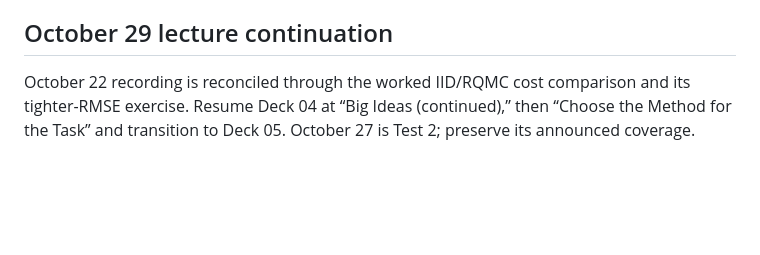
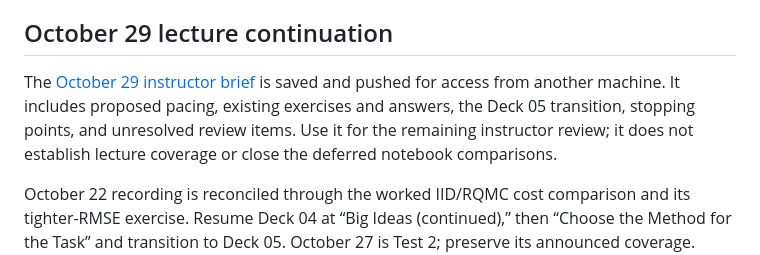
Before and after one commit to fjhickernell/MATH565Fall2026, a Markdown page: notes/NEXT.md, the part around the change. Rendered like a GitHub page; blank space fills up the shorter version.

Commit message:
Link October 29 instructor brief from course handoff

```diff
--- a/notes/NEXT.md
+++ b/notes/NEXT.md
@@ -10,6 +10,12 @@ are included in this Checkpoint; remote deployment and live verification remain
 pending.
 
 ## October 29 lecture continuation
+
+The [October 29 instructor brief](INSTRUCTOR-BRIEF-2026-10-29.md) is saved and
+pushed for access from another machine. It includes proposed pacing, existing
+exercises and answers, the Deck 05 transition, stopping points, and unresolved
+review items. Use it for the remaining instructor review; it does not establish
+lecture coverage or close the deferred notebook comparisons.
 
 October 22 recording is reconciled through the worked IID/RQMC cost comparison and its tighter-RMSE exercise. Resume Deck 04 at “Big Ideas (continued),” then “Choose the Method for the Task” and transition to Deck 05. October 27 is Test 2; preserve its announced coverage. October 29 single-occurrence note is saved and reopened in Fantastical on Illinois Tech Fred → Calendar, PH 109, 10:00–11:15 AM Chicago. Schedule and ledger updates are included in the teaching Checkpoint; remote deployment and live-page verification remain pending. Earlier preparation notes below are historical where superseded by this recording evidence.
 
```
